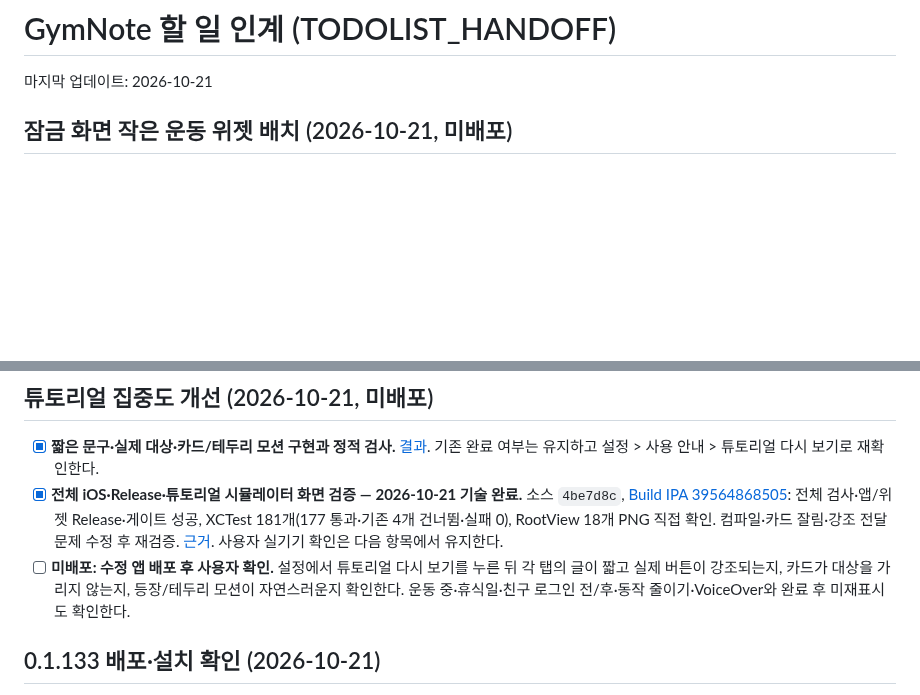
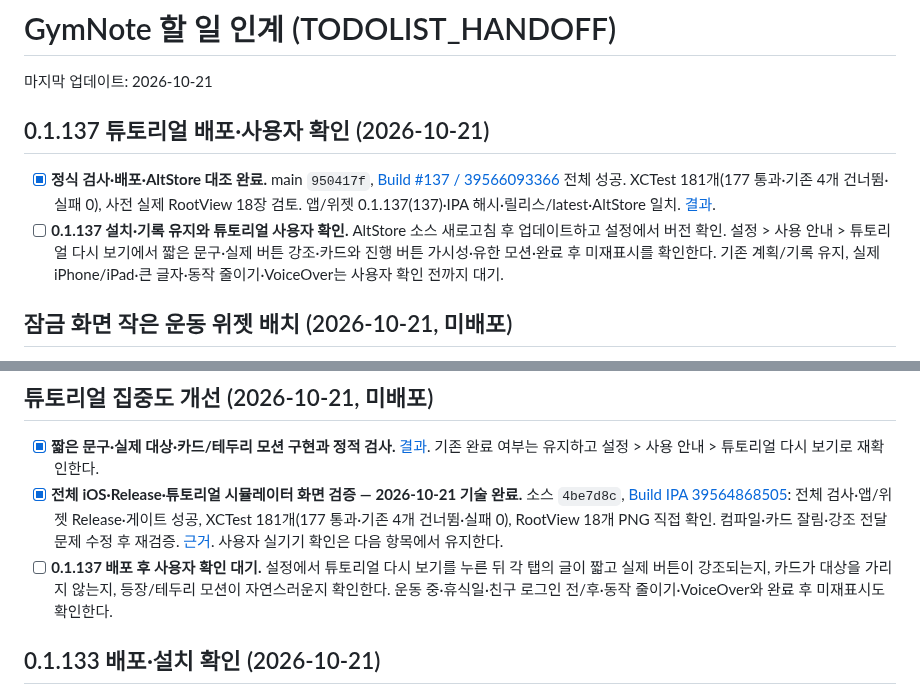
Before and after one commit to iasanullweb-maker/GymNote, a Markdown page: TODOLIST_HANDOFF.md, 2 parts joined by grey strips. GitHub-like rendering; blank space fills up the shorter version.

Commit message:
Record verified 0.1.137 tutorial release and pending device checks

```diff
--- a/TODOLIST_HANDOFF.md
+++ b/TODOLIST_HANDOFF.md
@@ -1,6 +1,11 @@
 # GymNote 할 일 인계 (TODOLIST_HANDOFF)
 
 마지막 업데이트: 2026-10-21
+
+## 0.1.137 튜토리얼 배포·사용자 확인 (2026-10-21)
+
+- [x] **정식 검사·배포·AltStore 대조 완료.** main `950417f`, [Build #137 / 39566093366](https://github.com/iasanullweb-maker/GymNote/actions/runs/39566093366) 전체 성공. XCTest 181개(177 통과·기존 4개 건너뜀·실패 0), 사전 실제 RootView 18장 검토. 앱/위젯 0.1.137(137)·IPA 해시·릴리스/latest·AltStore 일치. [결과](docs/ux-simulation/results/release-137-20261021.md).
+- [ ] **0.1.137 설치·기록 유지와 튜토리얼 사용자 확인.** AltStore 소스 새로고침 후 업데이트하고 설정에서 버전 확인. 설정 > 사용 안내 > 튜토리얼 다시 보기에서 짧은 문구·실제 버튼 강조·카드와 진행 버튼 가시성·유한 모션·완료 후 미재표시를 확인한다. 기존 계획/기록 유지, 실제 iPhone/iPad·큰 글자·동작 줄이기·VoiceOver는 사용자 확인 전까지 대기.
 
 ## 잠금 화면 작은 운동 위젯 배치 (2026-10-21, 미배포)
 
@@ -12,7 +17,7 @@
 
 - [x] **짧은 문구·실제 대상·카드/테두리 모션 구현과 정적 검사.** [결과](docs/ux-simulation/results/tutorial-focus-20261021.md). 기존 완료 여부는 유지하고 설정 > 사용 안내 > 튜토리얼 다시 보기로 재확인한다.
 - [x] **전체 iOS·Release·튜토리얼 시뮬레이터 화면 검증 — 2026-10-21 기술 완료.** 소스 `4be7d8c`, [Build IPA 39564868505](https://github.com/iasanullweb-maker/GymNote/actions/runs/39564868505): 전체 검사·앱/위젯 Release·게이트 성공, XCTest 181개(177 통과·기존 4개 건너뜀·실패 0), RootView 18개 PNG 직접 확인. 컴파일·카드 잘림·강조 전달 문제 수정 후 재검증. [근거](docs/ux-simulation/results/tutorial-validation-20261021.md). 사용자 실기기 확인은 다음 항목에서 유지한다.
-- [ ] **미배포: 수정 앱 배포 후 사용자 확인.** 설정에서 튜토리얼 다시 보기를 누른 뒤 각 탭의 글이 짧고 실제 버튼이 강조되는지, 카드가 대상을 가리지 않는지, 등장/테두리 모션이 자연스러운지 확인한다. 운동 중·휴식일·친구 로그인 전/후·동작 줄이기·VoiceOver와 완료 후 미재표시도 확인한다.
+- [ ] **0.1.137 배포 후 사용자 확인 대기.** 설정에서 튜토리얼 다시 보기를 누른 뒤 각 탭의 글이 짧고 실제 버튼이 강조되는지, 카드가 대상을 가리지 않는지, 등장/테두리 모션이 자연스러운지 확인한다. 운동 중·휴식일·친구 로그인 전/후·동작 줄이기·VoiceOver와 완료 후 미재표시도 확인한다.
 
 ## 0.1.133 배포·설치 확인 (2026-10-21)
 
```
Also changed, not shown: HANDOFF.md (+5 -0 lines), 1 other file.
